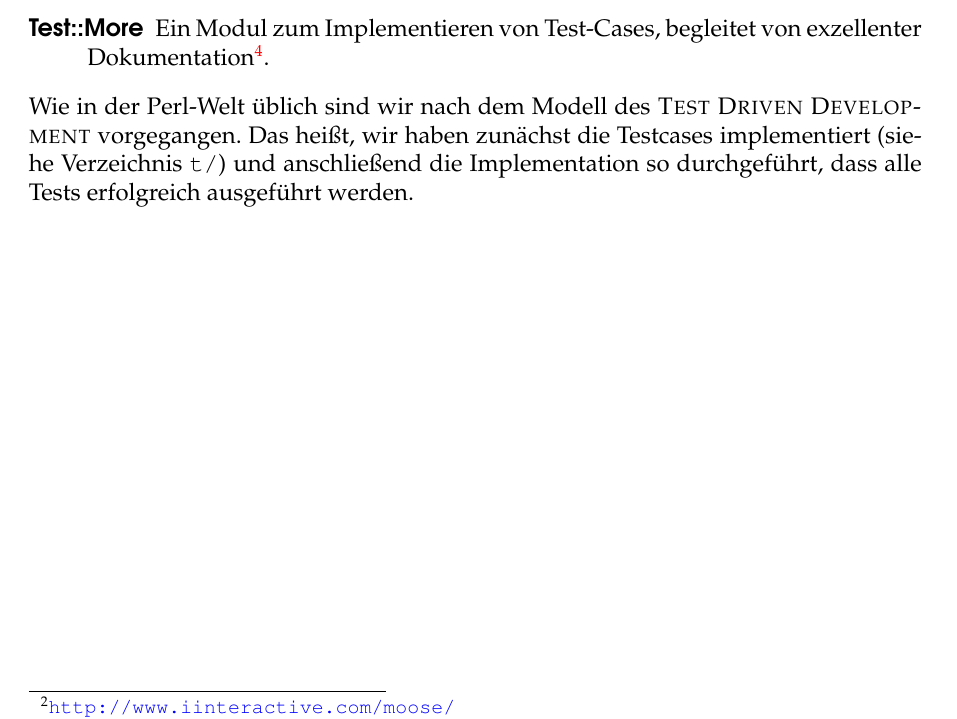
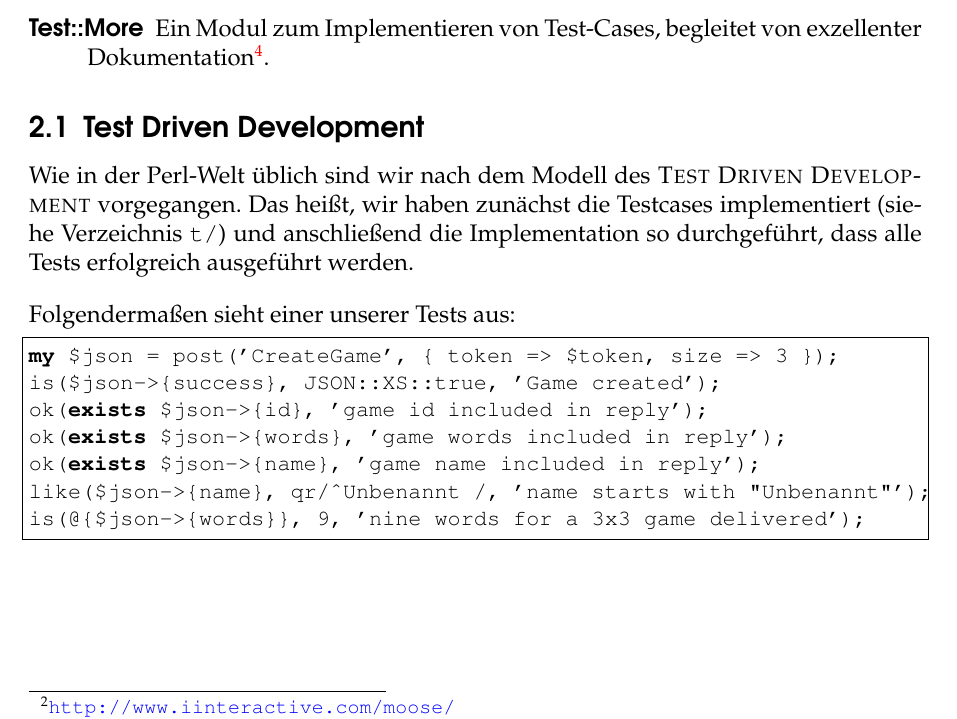
Before and after one commit to stapelberg/vsy-bullshit, a LaTeX document (Doku/doku.tex): part of page 4 of 9, cut so that both start at the same text. Compiled offline with pdfLaTeX.

Commit message:
doku: testcase eingebunden

```diff
--- a/Doku/doku.tex
+++ b/Doku/doku.tex
@@ -126,11 +127,24 @@ Auf folgende Module haben wir aufgebaut:
 	Dokumentation\footnote{\url{http://search.cpan.org/perldoc?Test::Tutorial}}.
 \end{description}
 
+\subsection{Test Driven Development}
+
 Wie in der Perl-Welt üblich sind wir nach dem Modell des \textsc{Test Driven
 Development} vorgegangen. Das heißt, wir haben zunächst die Testcases
 implementiert (siehe Verzeichnis \texttt{t/}) und anschließend die
 Implementation so durchgeführt, dass alle Tests erfolgreich ausgeführt werden.
 \np
+
+Folgendermaßen sieht einer unserer Tests aus:
+\begin{lstlisting}[language=Perl]
+my $json = post('CreateGame', { token => $token, size => 3 });
+is($json->{success}, JSON::XS::true, 'Game created');
+ok(exists $json->{id}, 'game id included in reply');
+ok(exists $json->{words}, 'game words included in reply');
+ok(exists $json->{name}, 'game name included in reply');
+like($json->{name}, qr/^Unbenannt /, 'name starts with "Unbenannt"');
+is(@{$json->{words}}, 9, 'nine words for a 3x3 game delivered');
+\end{lstlisting}
 
 \clearpage
 \section{Qt-Client}
```
Also changed, not shown: Doku/doku.tex (1 more changed lines).
